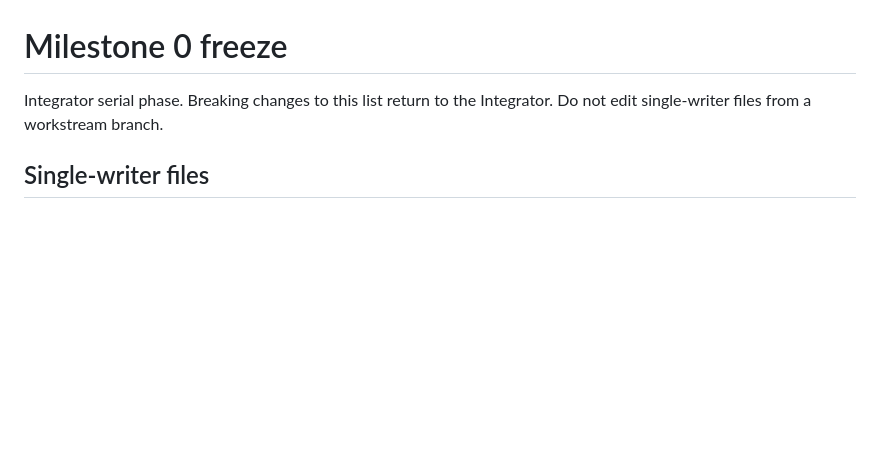
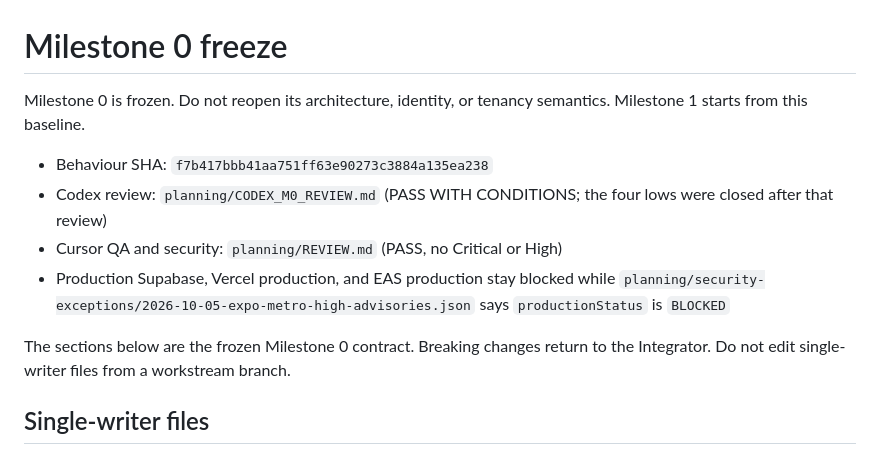
Before and after one commit to RajNori/stable, a Markdown page: planning/MILESTONE_0_FREEZE.md, the part around the change. Rendered like a GitHub page; blank space fills up the shorter version.

Commit message:
docs: freeze Milestone 0 at the reviewed baseline
Record the behaviour SHA and the review evidence so Milestone 1 starts from this contract.

Co-authored-by: Cursor <cursoragent@cursor.com>

```diff
--- a/planning/MILESTONE_0_FREEZE.md
+++ b/planning/MILESTONE_0_FREEZE.md
@@ -1,6 +1,13 @@
 # Milestone 0 freeze
 
-Integrator serial phase. Breaking changes to this list return to the Integrator.
+Milestone 0 is frozen. Do not reopen its architecture, identity, or tenancy semantics. Milestone 1 starts from this baseline.
+
+- Behaviour SHA: `f7b417bbb41aa751ff63e90273c3884a135ea238`
+- Codex review: `planning/CODEX_M0_REVIEW.md` (PASS WITH CONDITIONS; the four lows were closed after that review)
+- Cursor QA and security: `planning/REVIEW.md` (PASS, no Critical or High)
+- Production Supabase, Vercel production, and EAS production stay blocked while `planning/security-exceptions/2026-10-05-expo-metro-high-advisories.json` says `productionStatus` is `BLOCKED`
+
+The sections below are the frozen Milestone 0 contract. Breaking changes return to the Integrator.
 Do not edit single-writer files from a workstream branch.
 
 ## Single-writer files
```
